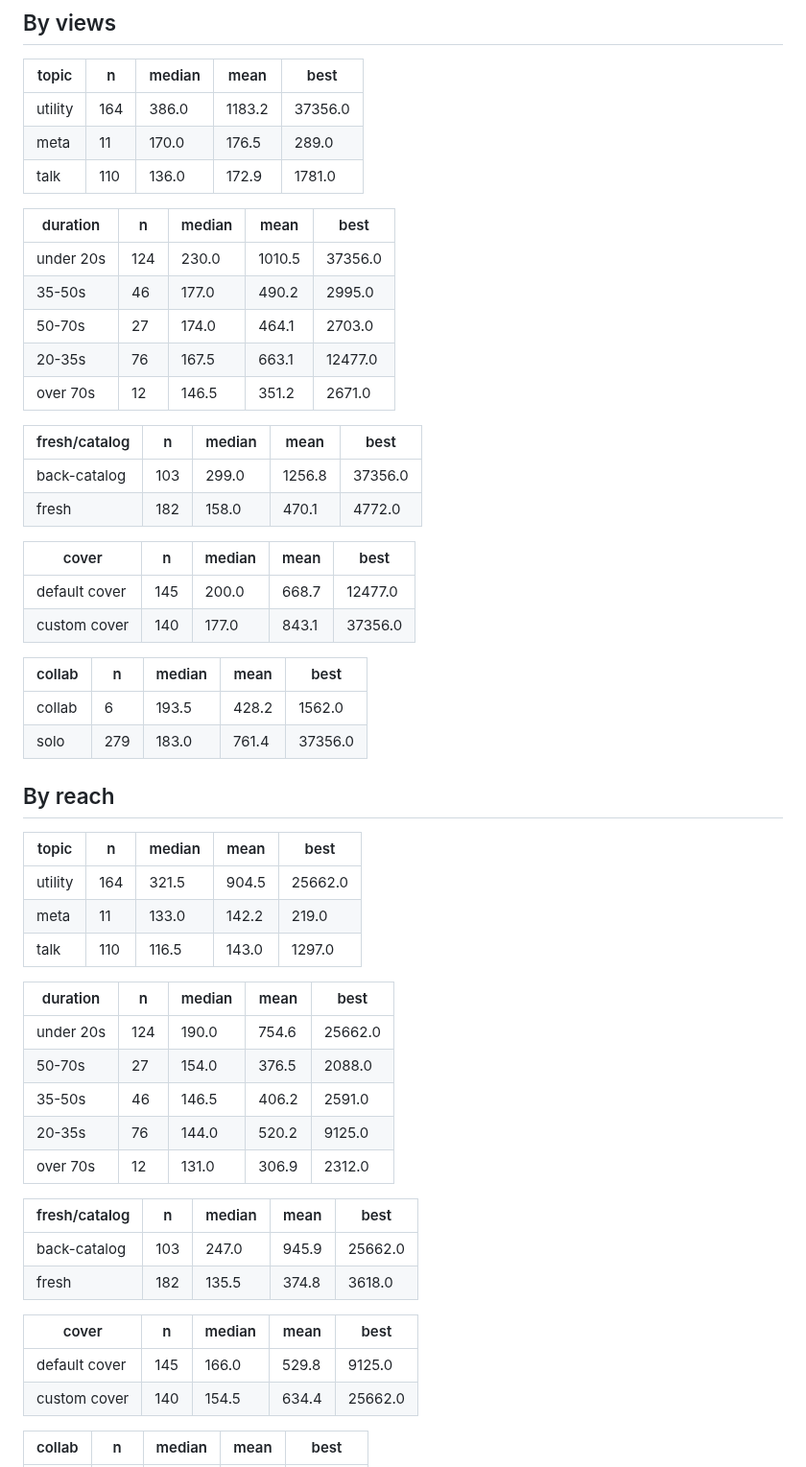
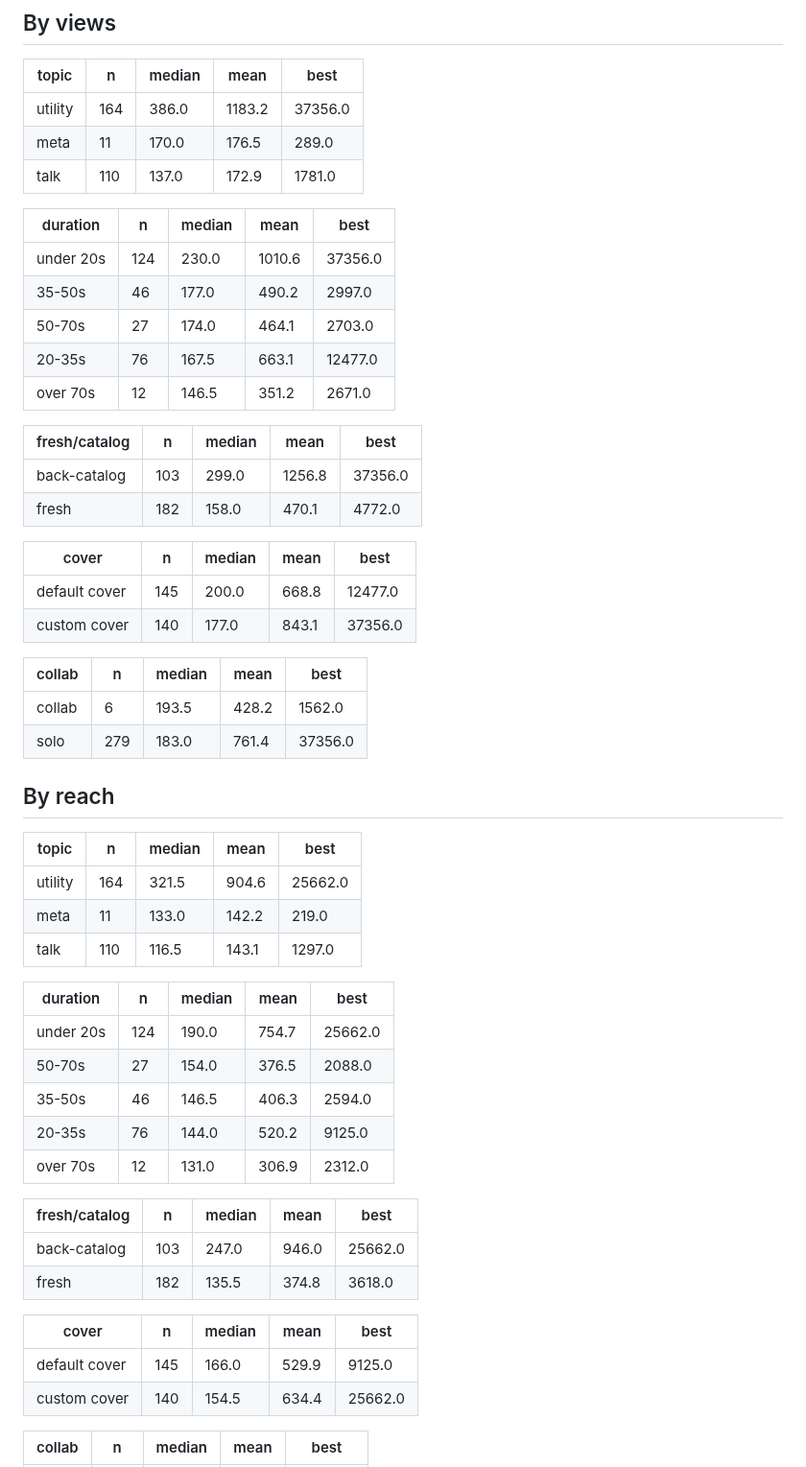
Before and after one commit to step427/dadhax-reels, a Markdown page: stats/CRAFT.md, the part around the change. Shown at 96% size. Rendered like a GitHub page.

Commit message:
Stats snapshot

```diff
--- a/stats/CRAFT.md
+++ b/stats/CRAFT.md
@@ -41,12 +41,12 @@ _Share of the reel actually watched. This is the hook test._
 |---|---|---|---|---|
 | utility | 164 | 386.0 | 1183.2 | 37356.0 |
 | meta | 11 | 170.0 | 176.5 | 289.0 |
-| talk | 110 | 136.0 | 172.9 | 1781.0 |
+| talk | 110 | 137.0 | 172.9 | 1781.0 |
 
 | duration | n | median | mean | best |
 |---|---|---|---|---|
-| under 20s | 124 | 230.0 | 1010.5 | 37356.0 |
-| 35-50s | 46 | 177.0 | 490.2 | 2995.0 |
+| under 20s | 124 | 230.0 | 1010.6 | 37356.0 |
+| 35-50s | 46 | 177.0 | 490.2 | 2997.0 |
 | 50-70s | 27 | 174.0 | 464.1 | 2703.0 |
 | 20-35s | 76 | 167.5 | 663.1 | 12477.0 |
 | over 70s | 12 | 146.5 | 351.2 | 2671.0 |
@@ -58,7 +58,7 @@ _Share of the reel actually watched. This is the hook test._
 
 | cover | n | median | mean | best |
 |---|---|---|---|---|
-| default cover | 145 | 200.0 | 668.7 | 12477.0 |
+| default cover | 145 | 200.0 | 668.8 | 12477.0 |
 | custom cover | 140 | 177.0 | 843.1 | 37356.0 |
 
 | collab | n | median | mean | best |
@@ -70,26 +70,26 @@ _Share of the reel actually watched. This is the hook test._
 
 | topic | n | median | mean | best |
 |---|---|---|---|---|
-| utility | 164 | 321.5 | 904.5 | 25662.0 |
+| utility | 164 | 321.5 | 904.6 | 25662.0 |
 | meta | 11 | 133.0 | 142.2 | 219.0 |
-| talk | 110 | 116.5 | 143.0 | 1297.0 |
+| talk | 110 | 116.5 | 143.1 | 1297.0 |
 
 | duration | n | median | mean | best |
 |---|---|---|---|---|
-| under 20s | 124 | 190.0 | 754.6 | 25662.0 |
+| under 20s | 124 | 190.0 | 754.7 | 25662.0 |
 | 50-70s | 27 | 154.0 | 376.5 | 2088.0 |
-| 35-50s | 46 | 146.5 | 406.2 | 2591.0 |
+| 35-50s | 46 | 146.5 | 406.3 | 2594.0 |
 | 20-35s | 76 | 144.0 | 520.2 | 9125.0 |
 | over 70s | 12 | 131.0 | 306.9 | 2312.0 |
 
 | fresh/catalog | n | median | mean | best |
 |---|---|---|---|---|
-| back-catalog | 103 | 247.0 | 945.9 | 25662.0 |
+| back-catalog | 103 | 247.0 | 946.0 | 25662.0 |
 | fresh | 182 | 135.5 | 374.8 | 3618.0 |
 
 | cover | n | median | mean | best |
 |---|---|---|---|---|
-| default cover | 145 | 166.0 | 529.8 | 9125.0 |
+| default cover | 145 | 166.0 | 529.9 | 9125.0 |
 | custom cover | 140 | 154.5 | 634.4 | 25662.0 |
 
 | collab | n | median | mean | best |
```
Also changed, not shown: stats/README.md (+1 -1 lines).
